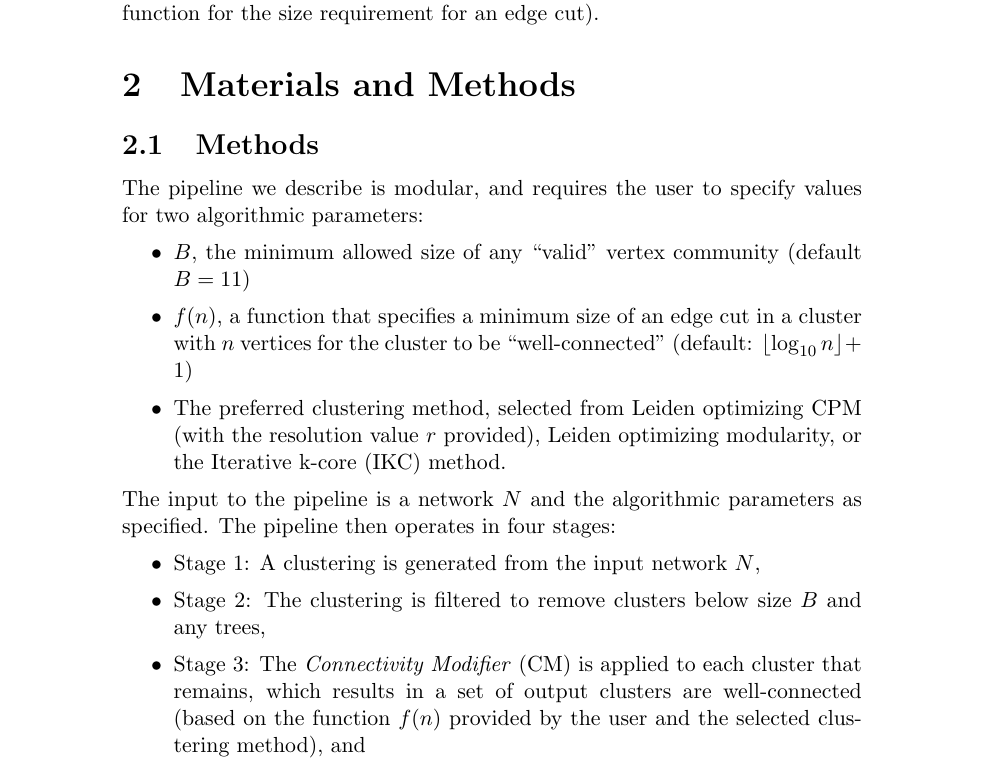
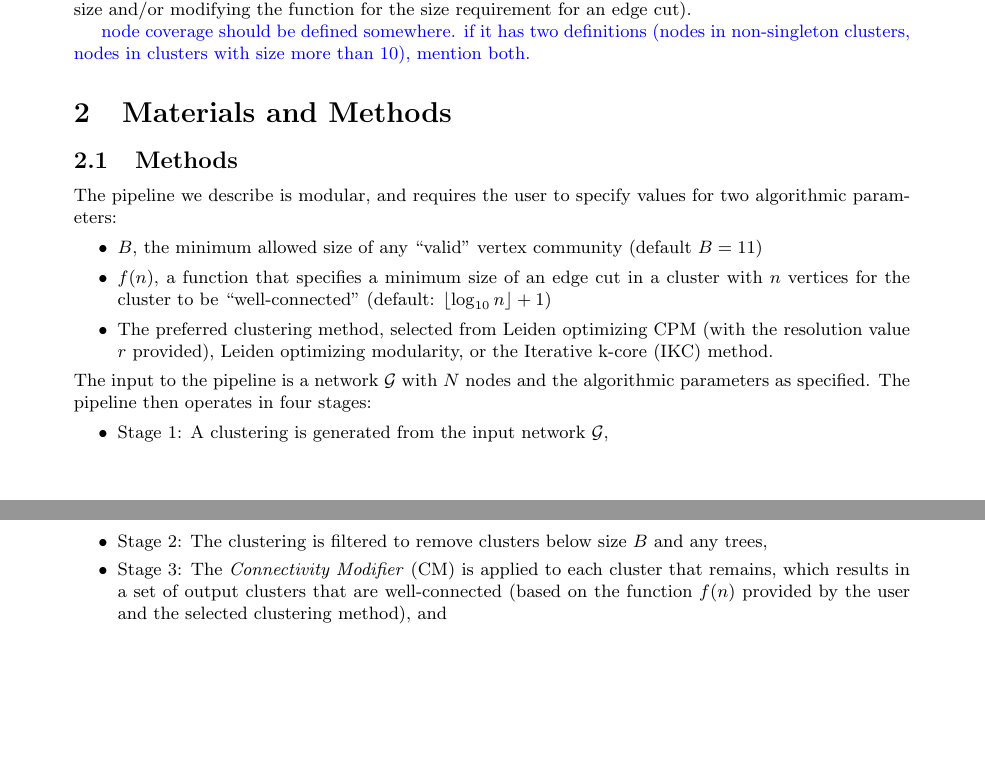
Before and after one commit to illinois-or-research-analytics/cm_manuscript, a LaTeX document (latex/cmv1.tex): part of page 6 of 19 before the commit and two parts of pages 3 and 4 of 11 after it, the two joined at a grey line, cut so that both start at the same text, the shorter picture padded with empty space. Compiled offline with pdfLaTeX.

Commit message:
some edits and update fig 2

```diff
--- a/latex/cmv1.tex
+++ b/latex/cmv1.tex
@@ -1,4 +1,5 @@
-\documentclass[12pt, oneside]{article}   	% use "amsart" instead of "article" for AMSLaTeX format
+\documentclass[a4paper]{article}   	% use "amsart" instead of "article" for AMSLaTeX format
+\usepackage[margin=1in]{geometry}
 \usepackage{textcomp}
 \usepackage{geometry}                		% See geometry.pdf to learn the layout options. There are lots.
 \geometry{letterpaper}                   		% ... or a4paper or a5paper or ...
@@ -145,7 +146,7 @@ and in turn also explore the degree to which the study network exhibits communit
 The pipeline is also very flexible, allowing the user to modify the requirements for validity in output clusters (i.e., changing the minimum cluster size and/or modifying the function for the
 size requirement for an edge cut).
 
-
+\textcolor{blue}{node coverage should be defined somewhere. if it has two definitions (nodes in non-singleton clusters, nodes in clusters with size more than 10), mention both. }
 
 \section{Materials and Methods}
 
@@ -158,20 +159,20 @@ The pipeline we describe is modular, and requires the user to specify values for
 \end{itemize}
 
 \noindent
-The input to the pipeline is a network $N$ and the algorithmic parameters as specified.
+The input to the pipeline is a network $\mathcal{G}$ with $N$ nodes and the algorithmic parameters as specified.
 The pipeline then operates in four stages:
 \begin{itemize}
 \item
-Stage 1: A clustering is generated  from the input network $N$,
+Stage 1: A clustering is generated  from the input network $\mathcal{G}$,
 \item Stage 2: The clustering is filtered  to remove clusters below size $B$  and any trees,
-\item Stage 3: The \emph{Connectivity Modifier} (CM) is applied to each cluster that remains, which results in a set of output clusters are well-connected (based on the function $f(n)$ provided by the user and the selected clustering method), and
+\item Stage 3: The \emph{Connectivity Modifier} (CM) is applied to each cluster that remains, which results in a set of output clusters that are well-connected (based on the function $f(n)$ provided by the user and the selected clustering method), and
 \item Stage 4: We remove any resultant clusters below size $B$.
 \end{itemize}
 By design, this pipeline is guaranteed to return a clustering where each cluster is well-connected (according to the function $f(n)$)  and has size at least $B$.
 
 \begin{figure}[H]
 \centering
-\includegraphics[width=0.7\linewidth]{workflow.pdf}
+\includegraphics[width=0.8\linewidth]{workflow.pdf}
 \caption{Pipeline Schematic. The pipeline depends on user-specified algorithmic parameters (minimum allowed size of a cluster, required minimum number of edges in an edge cut, and clustering method), and operates in four stages:  Stage 1 computes the clustering; Stage 2 removes any clusters that are too small or that are trees;  Stage 3 runs the  Connectivity Modifier to each cluster (i.e., removing small edge cuts if they are below the required size, reclustering, and recursing),  and Stage 4 then removes the clusters that are too small. All clusters that are returned are guaranteed therefore to be well-connected and above the minimum size, both algorithmic parameters specified by the user. }
 \end{figure}
 
```
Also changed, not shown: analysis/well_connected_definition.pdf (added), latex/well_connected_definition.pdf (added), latex/cmv1.tex (6 more changed lines), 1 other file.
